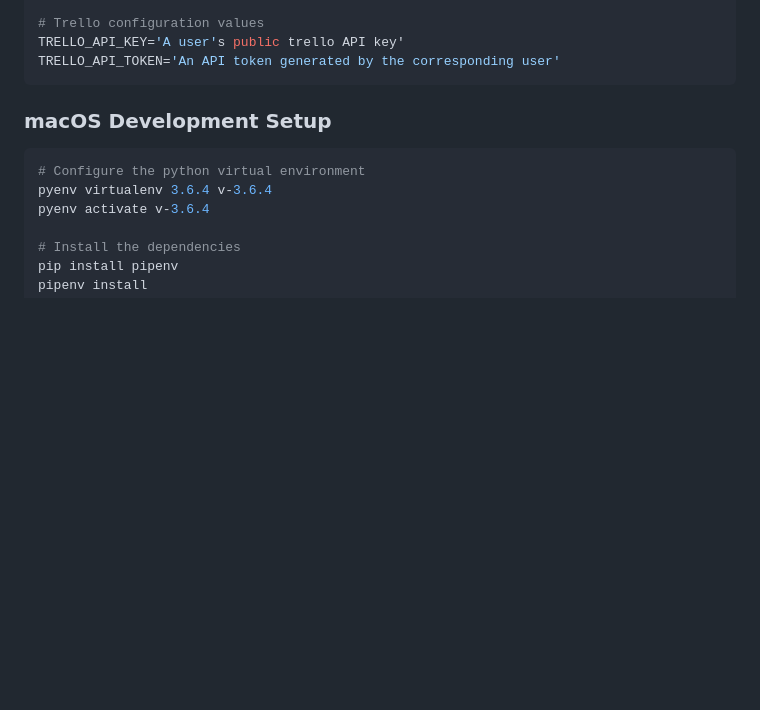
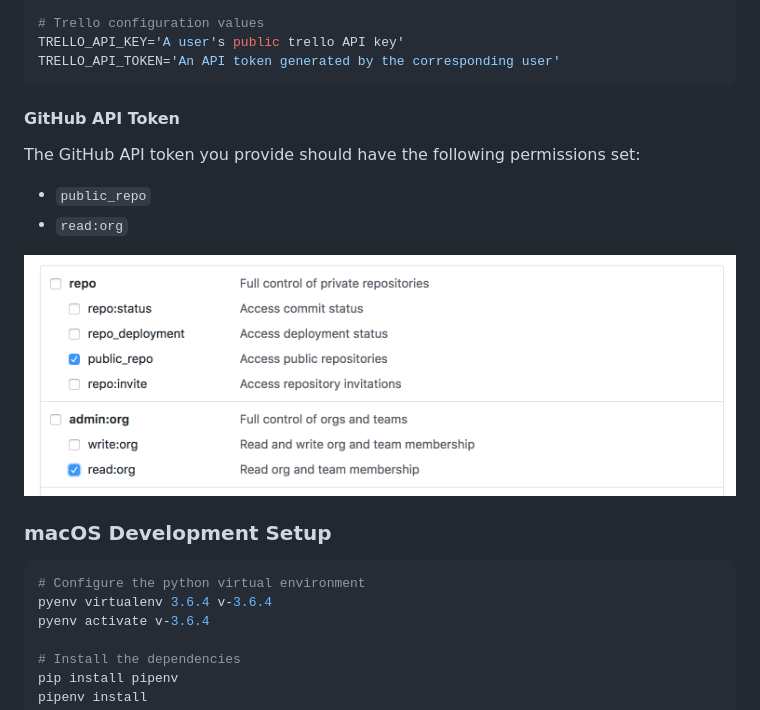
Before and after one commit to DataDog/gello, a Markdown page: README.md, the part around the change. GitHub-like rendering; pictures changed too: images/permissions.png (added); blank space fills up the shorter version.

Commit message:
Added documentation about GitHub API Permissions.

````diff
--- a/README.md
+++ b/README.md
@@ -40,6 +40,16 @@ GITHUB_ORG_LOGIN='The login for your GitHub organization'
 TRELLO_API_KEY='A user's public trello API key'
 TRELLO_API_TOKEN='An API token generated by the corresponding user'
 ```
+
+
+#### GitHub API Token
+
+The GitHub API token you provide should have the following permissions set:
+
+* `public_repo`
+* `read:org`
+
+![API Token Permissions](/images/permissions.png)
 
 ### macOS Development Setup
 
````
